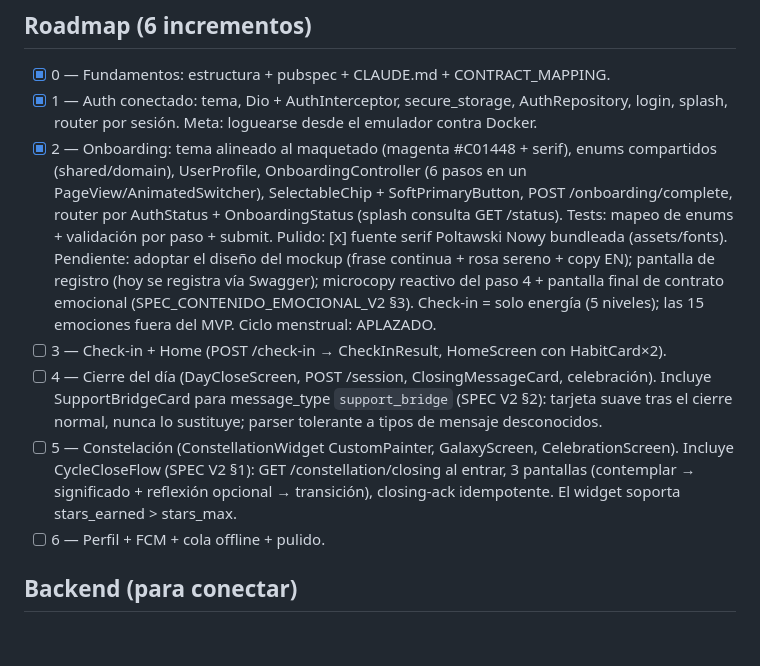
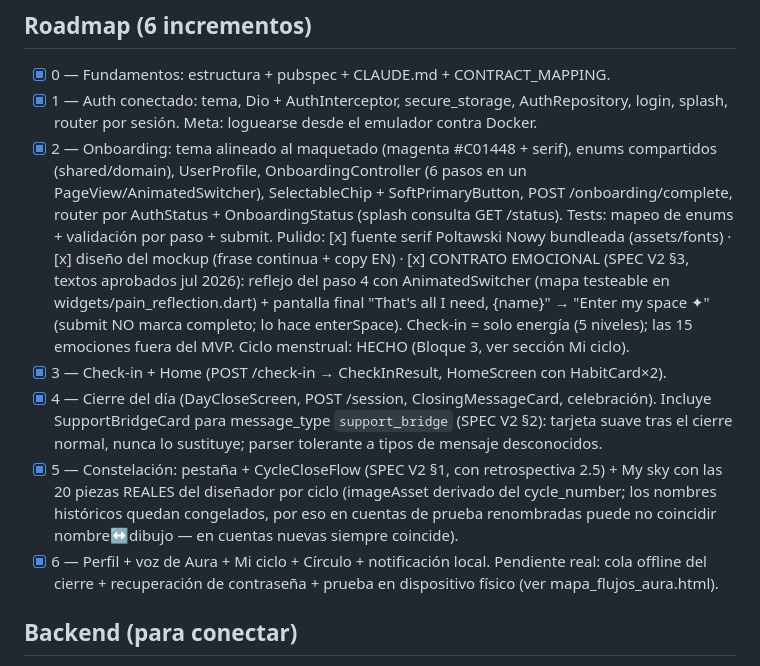
Before and after one commit to adnielys/aura_plus_frontend, a Markdown page: CLAUDE.md, the part around the change. GitHub-like rendering; blank space fills up the shorter version.

Commit message:
docs(claude): roadmap al día — incrementos 2-6 completados, pendientes reales
Salda las notas obsoletas: contrato emocional HECHO (textos aprobados),
ciclo menstrual HECHO, incrementos 3-6 marcados. Pendientes vigentes:
cola offline, recuperación de contraseña, prueba en dispositivo físico.

Co-Authored-By: Claude Fable 5 <noreply@anthropic.com>

```diff
--- a/CLAUDE.md
+++ b/CLAUDE.md
@@ -72,22 +72,26 @@ enums en snake_case con mapeo explícito; base URL por plataforma.
       PageView/AnimatedSwitcher), SelectableChip + SoftPrimaryButton, POST
       /onboarding/complete, router por AuthStatus + OnboardingStatus (splash consulta
       GET /status). Tests: mapeo de enums + validación por paso + submit.
-      Pulido: [x] fuente serif Poltawski Nowy bundleada (assets/fonts). Pendiente:
-      adoptar el diseño del mockup (frase continua + rosa sereno + copy EN);
-      pantalla de registro (hoy se registra vía Swagger); microcopy reactivo del
-      paso 4 + pantalla final de contrato emocional (SPEC_CONTENIDO_EMOCIONAL_V2 §3).
-      Check-in = solo energía (5 niveles); las 15 emociones fuera del MVP.
-      Ciclo menstrual: APLAZADO.
-- [ ] 3 — Check-in + Home (POST /check-in → CheckInResult, HomeScreen con HabitCard×2).
-- [ ] 4 — Cierre del día (DayCloseScreen, POST /session, ClosingMessageCard, celebración).
+      Pulido: [x] fuente serif Poltawski Nowy bundleada (assets/fonts) · [x] diseño
+      del mockup (frase continua + copy EN) · [x] CONTRATO EMOCIONAL (SPEC V2 §3,
+      textos aprobados jul 2026): reflejo del paso 4 con AnimatedSwitcher (mapa
+      testeable en widgets/pain_reflection.dart) + pantalla final "That's all I
+      need, {name}" → "Enter my space ✦" (submit NO marca completo; lo hace
+      enterSpace). Check-in = solo energía (5 niveles); las 15 emociones fuera
+      del MVP. Ciclo menstrual: HECHO (Bloque 3, ver sección Mi ciclo).
+- [x] 3 — Check-in + Home (POST /check-in → CheckInResult, HomeScreen con HabitCard×2).
+- [x] 4 — Cierre del día (DayCloseScreen, POST /session, ClosingMessageCard, celebración).
       Incluye SupportBridgeCard para message_type `support_bridge` (SPEC V2 §2):
       tarjeta suave tras el cierre normal, nunca lo sustituye; parser tolerante a
       tipos de mensaje desconocidos.
-- [ ] 5 — Constelación (ConstellationWidget CustomPainter, GalaxyScreen, CelebrationScreen).
-      Incluye CycleCloseFlow (SPEC V2 §1): GET /constellation/closing al entrar,
-      3 pantallas (contemplar → significado + reflexión opcional → transición),
-      closing-ack idempotente. El widget soporta stars_earned > stars_max.
-- [ ] 6 — Perfil + FCM + cola offline + pulido.
+- [x] 5 — Constelación: pestaña + CycleCloseFlow (SPEC V2 §1, con retrospectiva
+      2.5) + My sky con las 20 piezas REALES del diseñador por ciclo (imageAsset
+      derivado del cycle_number; los nombres históricos quedan congelados, por
+      eso en cuentas de prueba renombradas puede no coincidir nombre↔dibujo —
+      en cuentas nuevas siempre coincide).
+- [x] 6 — Perfil + voz de Aura + Mi ciclo + Círculo + notificación local.
+      Pendiente real: cola offline del cierre + recuperación de contraseña +
+      prueba en dispositivo físico (ver mapa_flujos_aura.html).
 
 ## Backend (para conectar)
 Local prod-parity: `docker compose up --build -d` en `C:\dev\auraplus-backend`
```
